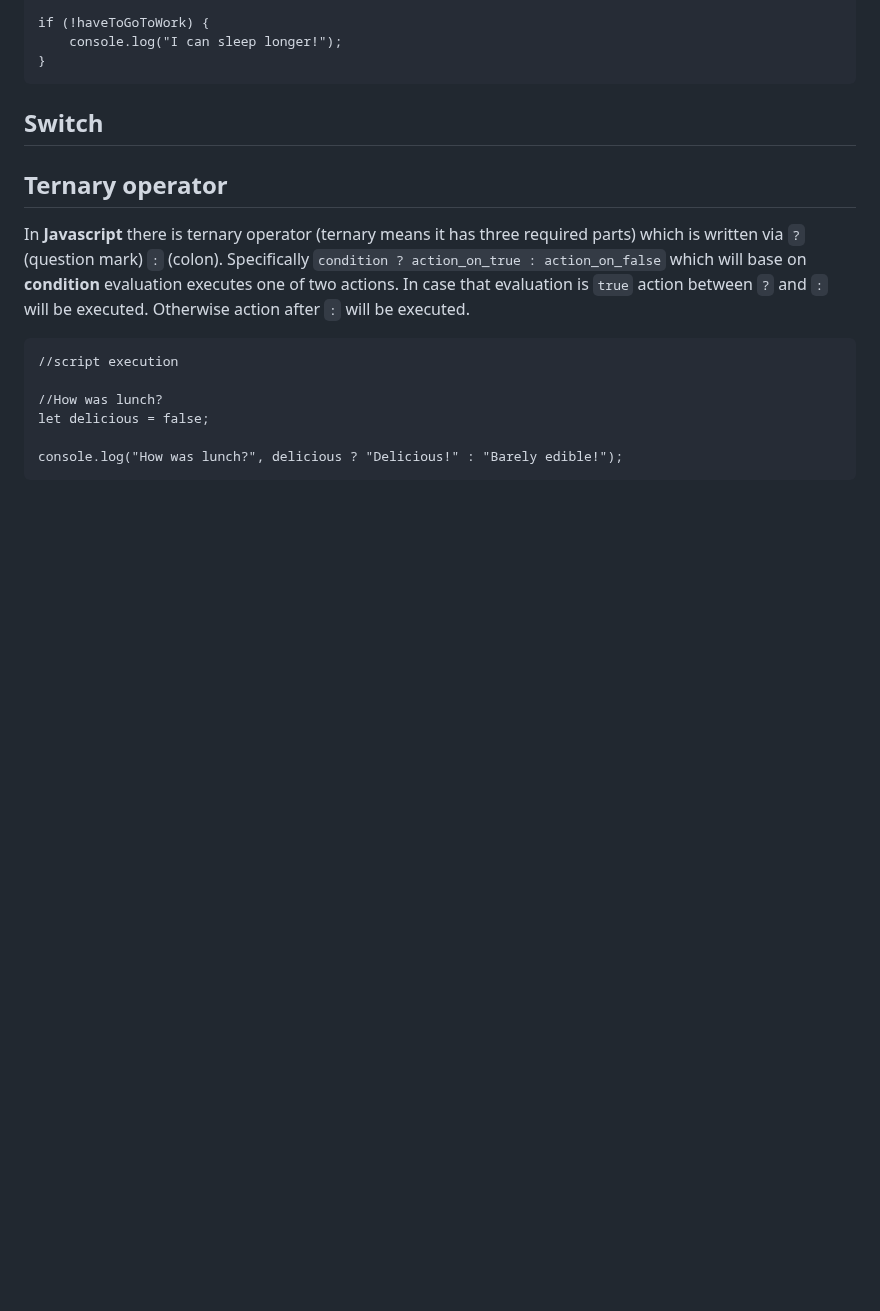
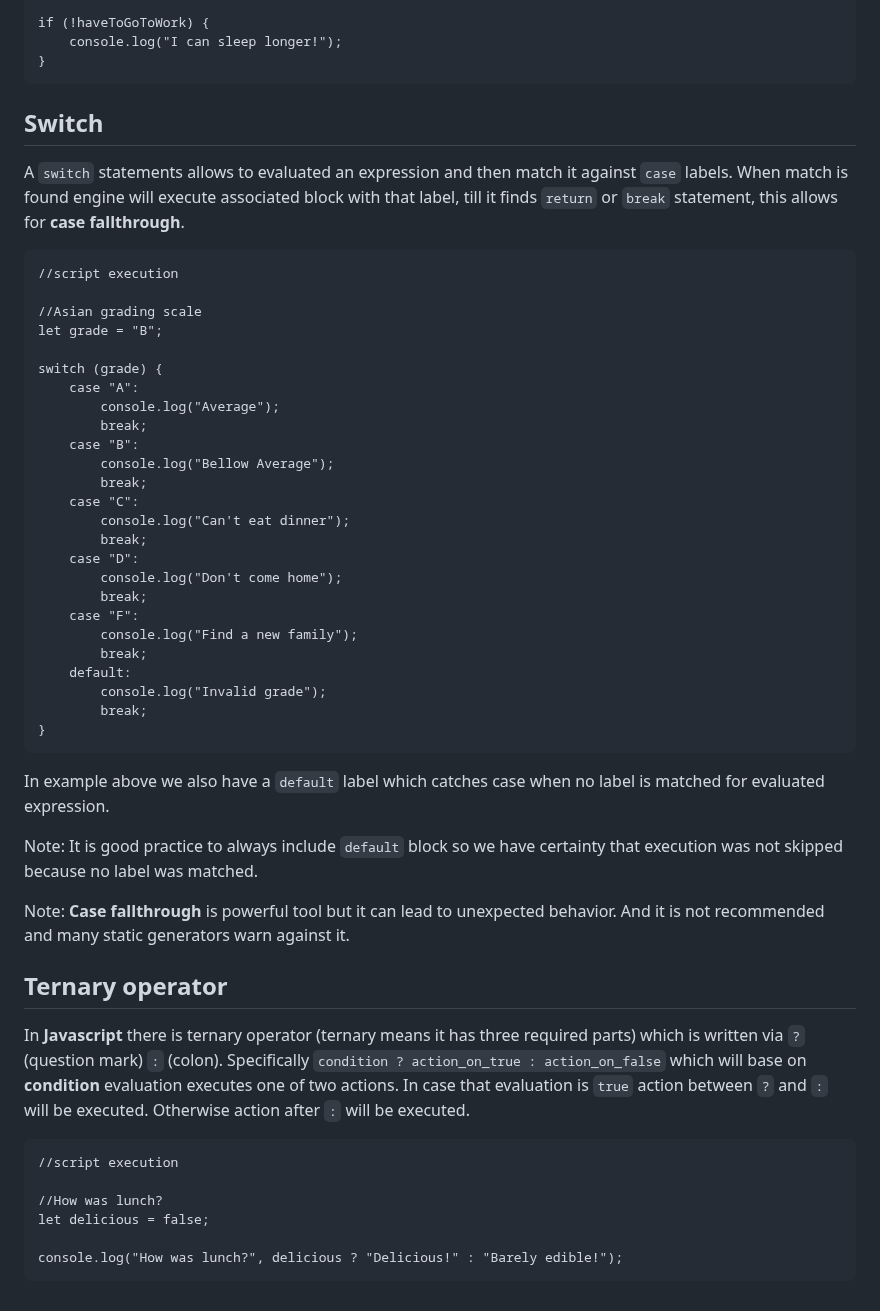
Before and after one commit to Lachtan9K/spselit-javascript, a Markdown page: 06-Decisions.md, the part around the change. GitHub-like rendering; blank space fills up the shorter version.

Commit message:
Add text for switch in decisions file

```diff
--- a/06-Decisions.md
+++ b/06-Decisions.md
@@ -160,6 +160,40 @@ To simpler code:
 
 ## Switch
 
+A `switch` statements allows to evaluated an expression and then match it against `case` labels. When match is found engine will execute associated block with that label, till it finds `return` or `break` statement, this allows for **case fallthrough**.
+
+    //script execution
+
+    //Asian grading scale
+    let grade = "B";
+
+    switch (grade) {
+        case "A":
+            console.log("Average");
+            break;
+        case "B":
+            console.log("Bellow Average");
+            break;
+        case "C":
+            console.log("Can't eat dinner");
+            break;
+        case "D":
+            console.log("Don't come home");
+            break;
+        case "F":
+            console.log("Find a new family");
+            break;
+        default:
+            console.log("Invalid grade");
+            break;
+    }
+
+In example above we also have a `default` label which catches case when no label is matched for evaluated expression.
+
+Note: It is good practice to always include `default` block so we have certainty that execution was not skipped because no label was matched.
+
+Note: **Case fallthrough** is powerful tool but it can lead to unexpected behavior. And it is not recommended and many static generators warn against it.
+
 ## Ternary operator
 
 In **Javascript** there is ternary operator (ternary means it has three required parts) which is written via `?` (question mark) `:` (colon). Specifically `condition ? action_on_true : action_on_false` which will base on **condition** evaluation executes one of two actions. In case that evaluation is `true` action between `?` and `:` will be executed. Otherwise action after `:` will be executed.
```
